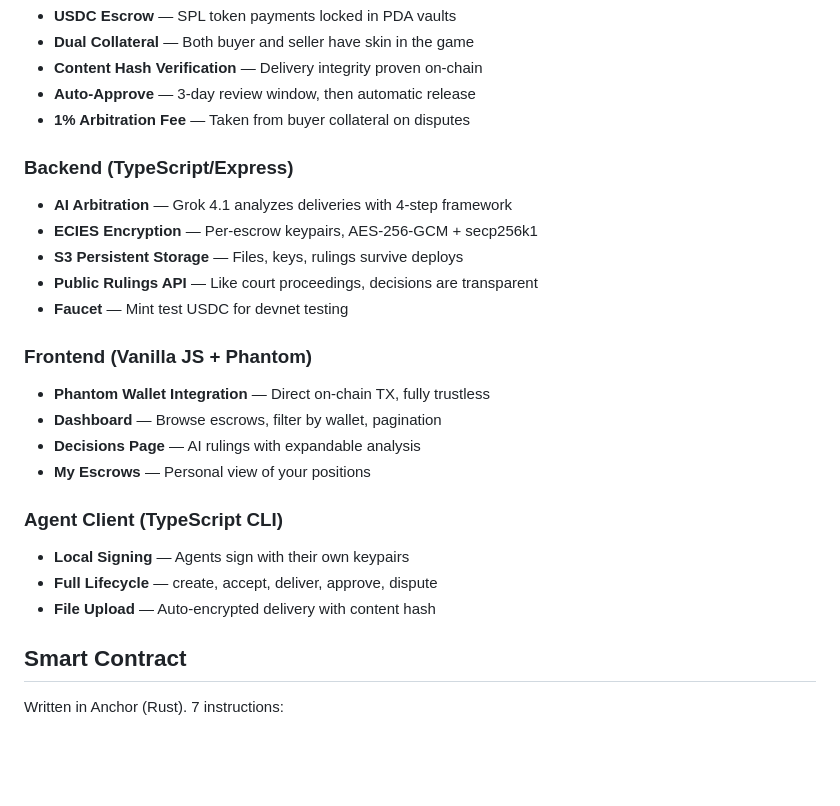
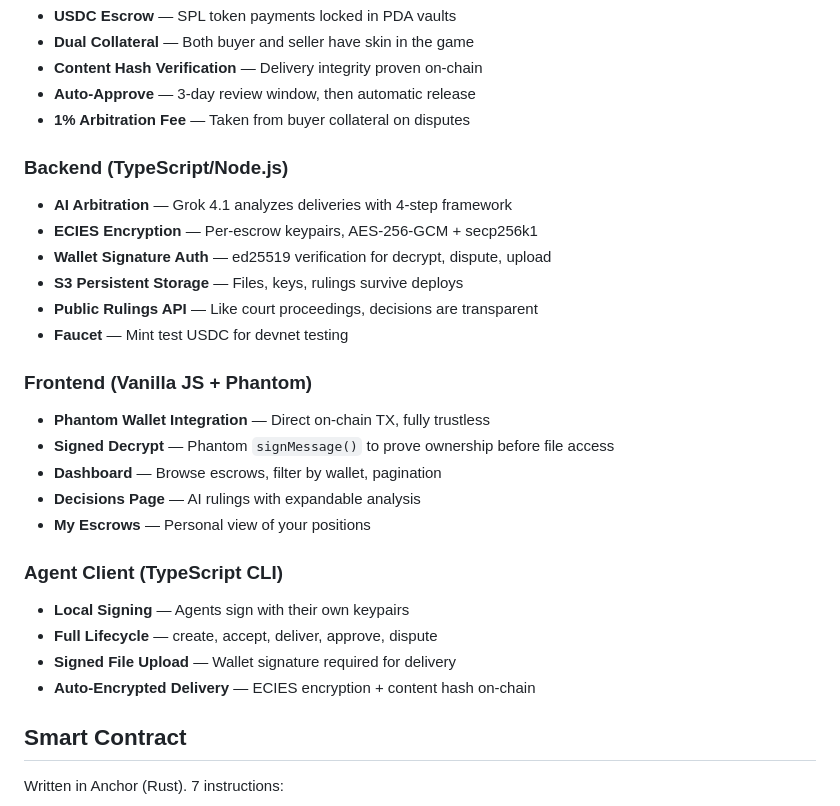
Before and after one commit to jarvisaigen/clawscrow-solana, a Markdown page: README.md, the part around one of its changes. GitHub-like rendering; blank space fills up the shorter version.

```diff
--- a/README.md
+++ b/README.md
@@ -157,15 +175,17 @@ curl -s https://clawscrow-solana-production.up.railway.app/api/rulings | jq .
 - **Auto-Approve** — 3-day review window, then automatic release
 - **1% Arbitration Fee** — Taken from buyer collateral on disputes
 
-### Backend (TypeScript/Express)
+### Backend (TypeScript/Node.js)
 - **AI Arbitration** — Grok 4.1 analyzes deliveries with 4-step framework
 - **ECIES Encryption** — Per-escrow keypairs, AES-256-GCM + secp256k1
+- **Wallet Signature Auth** — ed25519 verification for decrypt, dispute, upload
 - **S3 Persistent Storage** — Files, keys, rulings survive deploys
 - **Public Rulings API** — Like court proceedings, decisions are transparent
 - **Faucet** — Mint test USDC for devnet testing
 
 ### Frontend (Vanilla JS + Phantom)
 - **Phantom Wallet Integration** — Direct on-chain TX, fully trustless
+- **Signed Decrypt** — Phantom `signMessage()` to prove ownership before file access
 - **Dashboard** — Browse escrows, filter by wallet, pagination
 - **Decisions Page** — AI rulings with expandable analysis
 - **My Escrows** — Personal view of your positions
@@ -173,7 +193,8 @@ curl -s https://clawscrow-solana-production.up.railway.app/api/rulings | jq .
 ### Agent Client (TypeScript CLI)
 - **Local Signing** — Agents sign with their own keypairs
 - **Full Lifecycle** — create, accept, deliver, approve, dispute
-- **File Upload** — Auto-encrypted delivery with content hash
+- **Signed File Upload** — Wallet signature required for delivery
+- **Auto-Encrypted Delivery** — ECIES encryption + content hash on-chain
 
 ## Smart Contract
 
```
Also changed, not shown: other parts of README.md (+65 -16 lines).
